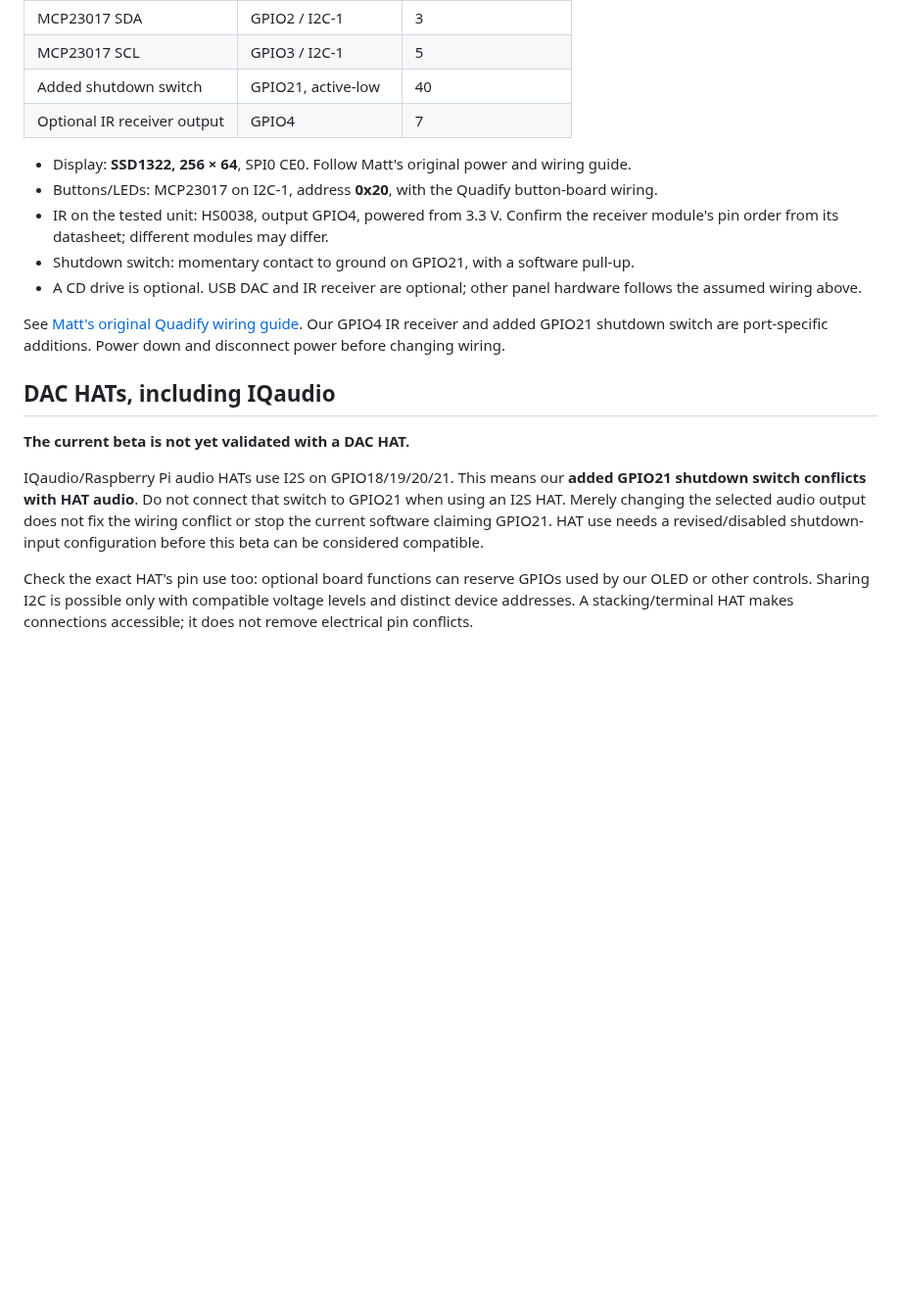
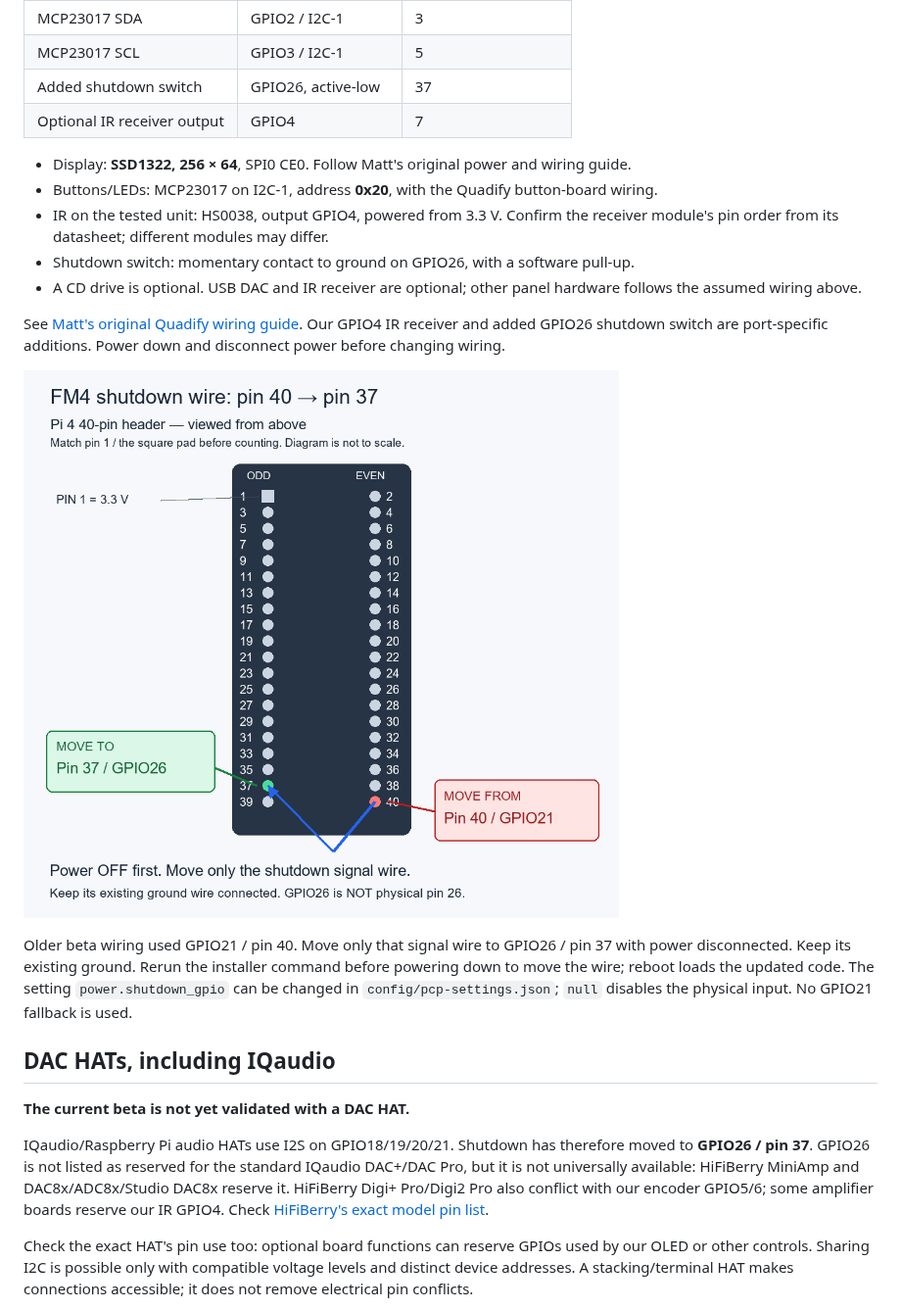
Before and after one commit to graemedench/PiCore_FM_Empowered, a Markdown page: HARDWARE.md, the part around the change. Shown at 98% size. Rendered like a GitHub page; pictures changed too: shutdown-pin-move.png (added); blank space fills up the shorter version.

```diff
--- a/HARDWARE.md
+++ b/HARDWARE.md
@@ -20,31 +20,39 @@ the Pi's 40-pin header; do not confuse the two numbering schemes.
 | Encoder push switch | GPIO6 | 31 |
 | MCP23017 SDA | GPIO2 / I2C-1 | 3 |
 | MCP23017 SCL | GPIO3 / I2C-1 | 5 |
-| Added shutdown switch | GPIO21, active-low | 40 |
+| Added shutdown switch | GPIO26, active-low | 37 |
 | Optional IR receiver output | GPIO4 | 7 |
 
 - Display: **SSD1322, 256 × 64**, SPI0 CE0. Follow Matt's original power and wiring guide.
 - Buttons/LEDs: MCP23017 on I2C-1, address **0x20**, with the Quadify button-board wiring.
 - IR on the tested unit: HS0038, output GPIO4, powered from 3.3 V. Confirm the
   receiver module's pin order from its datasheet; different modules may differ.
-- Shutdown switch: momentary contact to ground on GPIO21, with a software pull-up.
+- Shutdown switch: momentary contact to ground on GPIO26, with a software pull-up.
 - A CD drive is optional. USB DAC and IR receiver are optional; other panel hardware
   follows the assumed wiring above.
 
 See [Matt's original Quadify wiring guide](https://quadify.uk/wiring.html).
-Our GPIO4 IR receiver and added GPIO21 shutdown switch are port-specific additions.
+Our GPIO4 IR receiver and added GPIO26 shutdown switch are port-specific additions.
 Power down and disconnect power before changing wiring.
+
+![Move the shutdown signal from physical pin 40 to pin 37](shutdown-pin-move.png)
+
+Older beta wiring used GPIO21 / pin 40. Move only that signal wire to GPIO26 /
+pin 37 with power disconnected. Keep its existing ground. Rerun the installer
+command before powering down to move the wire; reboot loads the updated code.
+The setting `power.shutdown_gpio` can be changed in `config/pcp-settings.json`;
+`null` disables the physical input. No GPIO21 fallback is used.
 
 ## DAC HATs, including IQaudio
 
 **The current beta is not yet validated with a DAC HAT.**
 
-IQaudio/Raspberry Pi audio HATs use I2S on GPIO18/19/20/21. This means our
-**added GPIO21 shutdown switch conflicts with HAT audio**. Do not connect that
-switch to GPIO21 when using an I2S HAT. Merely changing the selected audio output
-does not fix the wiring conflict or stop the current software claiming GPIO21.
-HAT use needs a revised/disabled shutdown-input configuration before this beta
-can be considered compatible.
+IQaudio/Raspberry Pi audio HATs use I2S on GPIO18/19/20/21. Shutdown has therefore
+moved to **GPIO26 / pin 37**. GPIO26 is not listed as reserved for the standard
+IQaudio DAC+/DAC Pro, but it is not universally available: HiFiBerry MiniAmp
+and DAC8x/ADC8x/Studio DAC8x reserve it. HiFiBerry Digi+ Pro/Digi2 Pro also conflict
+with our encoder GPIO5/6; some amplifier boards reserve our IR GPIO4. Check
+[HiFiBerry's exact model pin list](https://www.hifiberry.com/docs/hardware/gpio-usage-of-hifiberry-boards/).
 
 Check the exact HAT's pin use too: optional board functions can reserve GPIOs
 used by our OLED or other controls. Sharing I2C is possible only with compatible
```
Also changed, not shown: BETA-INSTALL.md (+3 -2 lines), README.md (+2 -1 lines), 6 other files.
